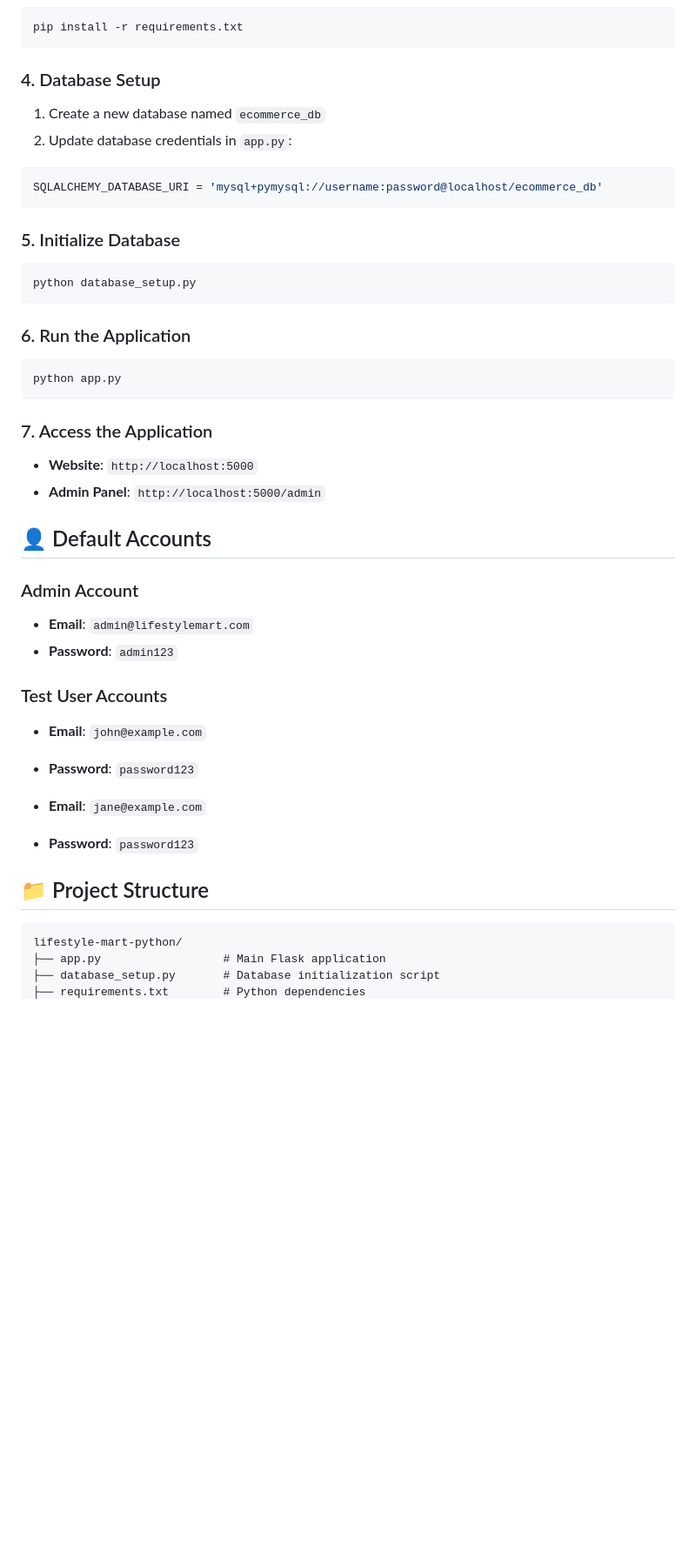
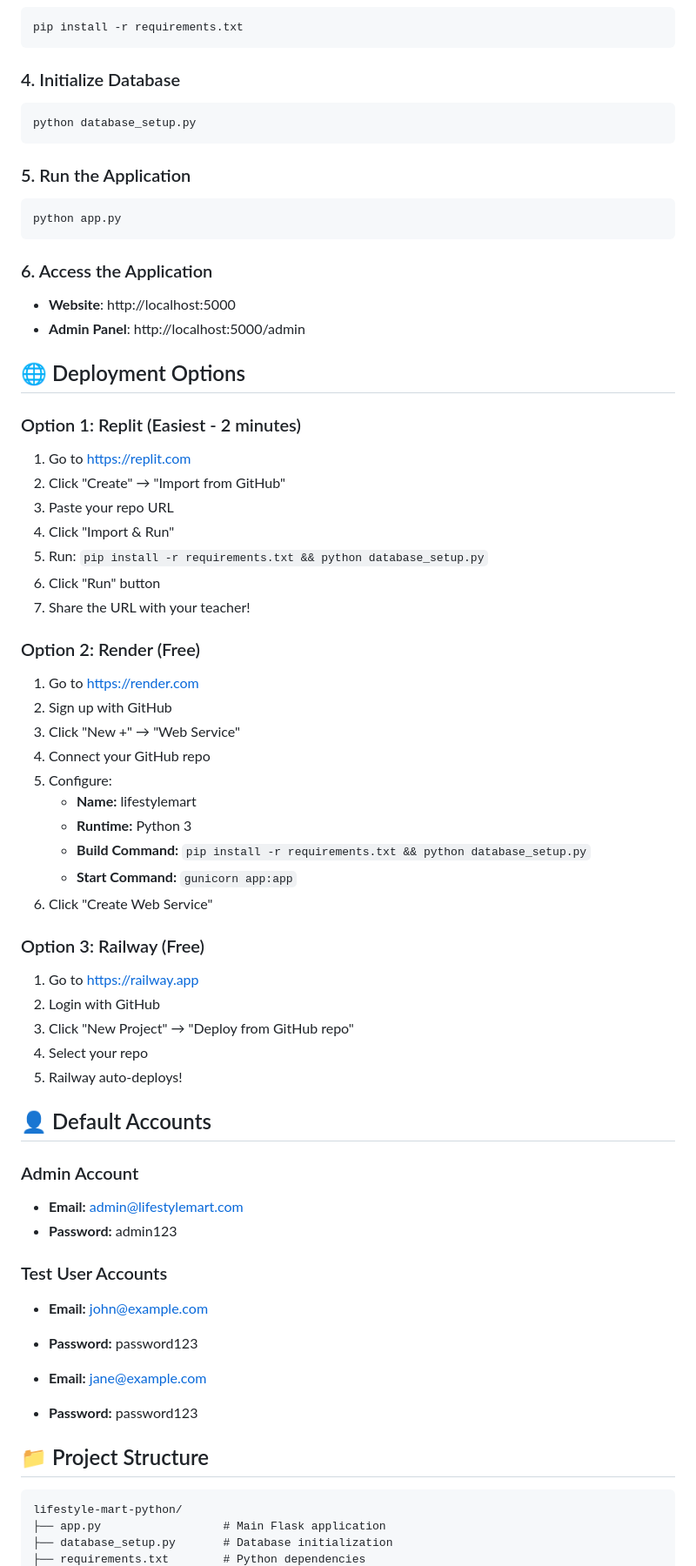
Before and after one commit to foysalpranto121/E-Commerce-Website-LifestyleMart, a Markdown page: README.md, the part around one of its changes. Shown at 87% size. Drawn GitHub-style; blank space fills up the shorter version.

Commit message:
Update README and clean up files for deployment

````diff
--- a/README.md
+++ b/README.md
@@ -81,44 +80,67 @@ source venv/bin/activate
 pip install -r requirements.txt
 ```
 
-### 4. Database Setup
-1. Create a new database named `ecommerce_db`
-2. Update database credentials in `app.py`:
-```python
-SQLALCHEMY_DATABASE_URI = 'mysql+pymysql://username:password@localhost/ecommerce_db'
-```
-
-### 5. Initialize Database
+### 4. Initialize Database
 ```bash
 python database_setup.py
 ```
 
-### 6. Run the Application
+### 5. Run the Application
 ```bash
 python app.py
 ```
 
-### 7. Access the Application
-- **Website**: `http://localhost:5000`
-- **Admin Panel**: `http://localhost:5000/admin`
+### 6. Access the Application
+- **Website**: http://localhost:5000
+- **Admin Panel**: http://localhost:5000/admin
+
+## 🌐 Deployment Options
+
+### Option 1: Replit (Easiest - 2 minutes)
+1. Go to https://replit.com
+2. Click "Create" → "Import from GitHub"
+3. Paste your repo URL
+4. Click "Import & Run"
+5. Run: `pip install -r requirements.txt && python database_setup.py`
+6. Click "Run" button
+7. Share the URL with your teacher!
+
+### Option 2: Render (Free)
+1. Go to https://render.com
+2. Sign up with GitHub
+3. Click "New +" → "Web Service"
+4. Connect your GitHub repo
+5. Configure:
+   - **Name:** lifestylemart
+   - **Runtime:** Python 3
+   - **Build Command:** `pip install -r requirements.txt && python database_setup.py`
+   - **Start Command:** `gunicorn app:app`
+6. Click "Create Web Service"
+
+### Option 3: Railway (Free)
+1. Go to https://railway.app
+2. Login with GitHub
+3. Click "New Project" → "Deploy from GitHub repo"
+4. Select your repo
+5. Railway auto-deploys!
 
 ## 👤 Default Accounts
 
 ### Admin Account
-- **Email**: `admin@lifestylemart.com`
-- **Password**: `admin123`
+- **Email:** admin@lifestylemart.com
+- **Password:** admin123
 
 ### Test User Accounts
-- **Email**: `john@example.com`
-- **Password**: `password123`
+- **Email:** john@example.com
+- **Password:** password123
 
-- **Email**: `jane@example.com`
-- **Password**: `password123`
+- **Email:** jane@example.com
+- **Password:** password123
 
 ## 📁 Project Structure
 
 ```
 lifestyle-mart-python/
 ├── app.py                  # Main Flask application
-├── database_setup.py       # Database initialization script
+├── database_setup.py       # Database initialization
 ├── requirements.txt        # Python dependencies
````
Also changed, not shown: other parts of README.md (+35 -86 lines).
